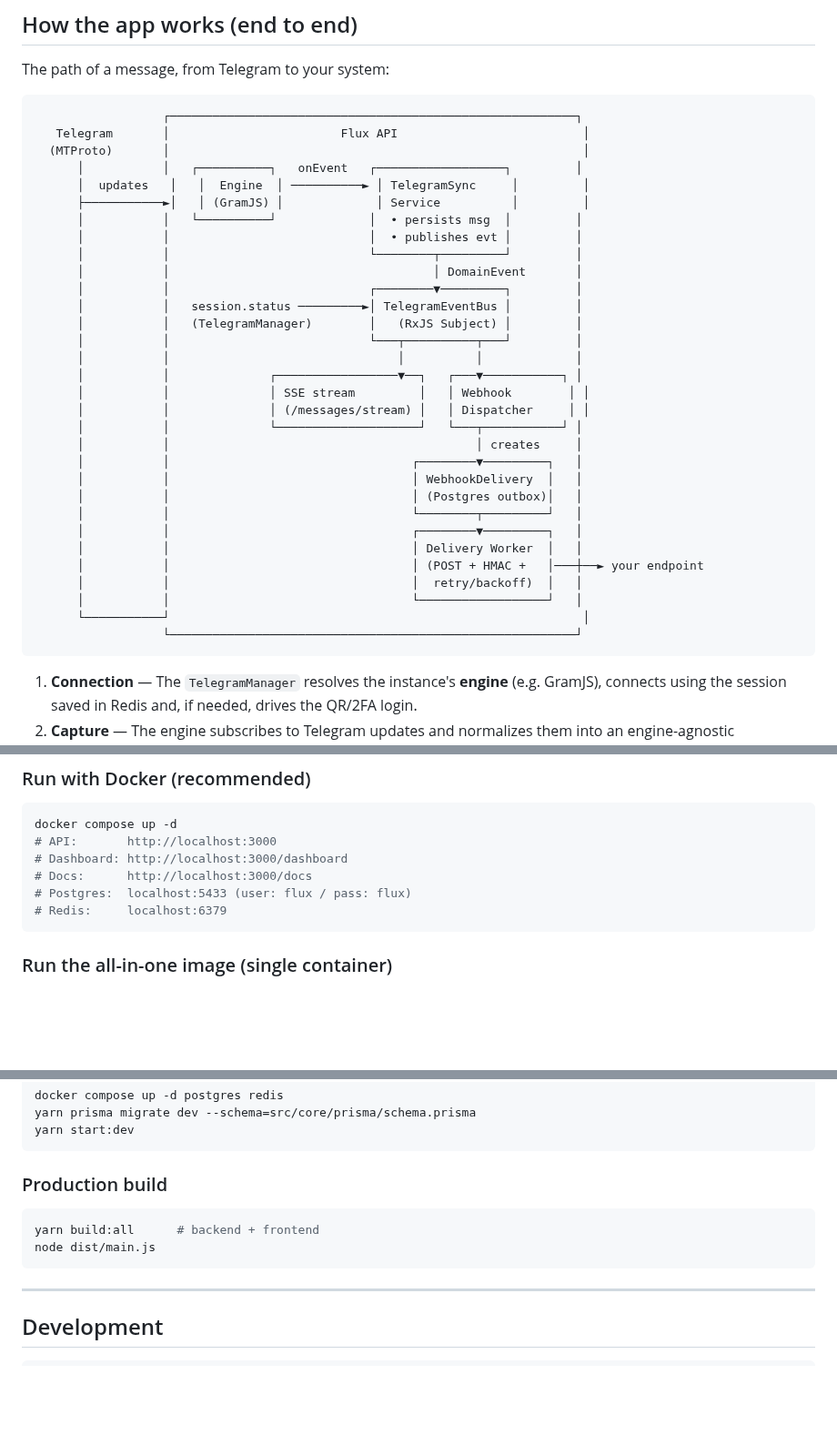
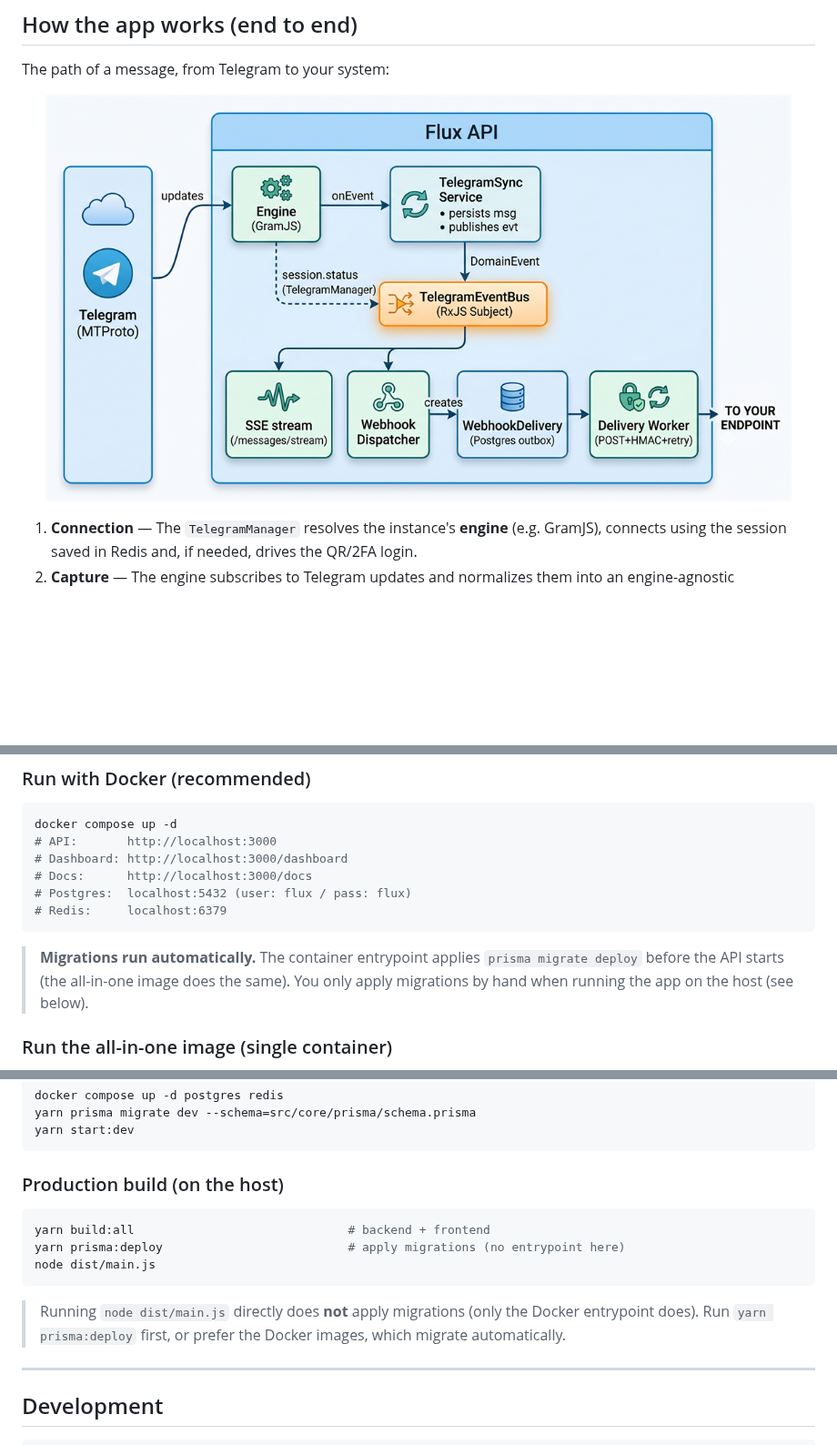
Before and after one commit to PedroL3m0z/Flux-Api, a Markdown page: README.md, 3 parts joined by grey strips. Shown at 91% size. Drawn GitHub-style; pictures changed too: docs/assets/schema.png (added); blank space fills up the shorter version.

````diff
--- a/README.md
+++ b/README.md
@@ -55,39 +55,9 @@ Flux connects one or more Telegram accounts (over MTProto) and turns each one in
 
 The path of a message, from Telegram to your system:
 
-```
-                  ┌─────────────────────────────────────────────────────────┐
-   Telegram       │                        Flux API                          │
-  (MTProto)       │                                                          │
-      │           │   ┌──────────┐   onEvent   ┌──────────────────┐         │
-      │  updates   │   │  Engine  │ ──────────► │ TelegramSync     │         │
-      ├───────────►│   │ (GramJS) │             │ Service          │         │
-      │           │   └──────────┘             │  • persists msg  │         │
-      │           │                            │  • publishes evt │         │
-      │           │                            └────────┬─────────┘         │
-      │           │                                     │ DomainEvent       │
-      │           │                            ┌────────▼─────────┐         │
-      │           │   session.status ─────────►│ TelegramEventBus │         │
-      │           │   (TelegramManager)        │   (RxJS Subject) │         │
-      │           │                            └───┬──────────┬───┘         │
-      │           │                                │          │             │
-      │           │              ┌─────────────────▼──┐   ┌───▼───────────┐ │
-      │           │              │ SSE stream         │   │ Webhook        │ │
-      │           │              │ (/messages/stream) │   │ Dispatcher     │ │
-      │           │              └────────────────────┘   └───┬───────────┘ │
-      │           │                                           │ creates     │
-      │           │                                  ┌────────▼─────────┐   │
-      │           │                                  │ WebhookDelivery  │   │
-      │           │                                  │ (Postgres outbox)│   │
-      │           │                                  └────────┬─────────┘   │
-      │           │                                  ┌────────▼─────────┐   │
-      │           │                                  │ Delivery Worker  │   │
-      │           │                                  │ (POST + HMAC +   │───┼──► your endpoint
-      │           │                                  │  retry/backoff)  │   │
-      │           │                                  └──────────────────┘   │
-      └───────────┘                                                          │
-                  └─────────────────────────────────────────────────────────┘
-```
+<p align="center">
+  <img src="./docs/assets/schema.png" alt="Flux API message flow: Telegram → Engine → TelegramSync → EventBus → SSE / Webhook outbox → your endpoint" width="820" />
+</p>
 
 1. **Connection** — The `TelegramManager` resolves the instance's **engine** (e.g. GramJS), connects using the session saved in Redis and, if needed, drives the QR/2FA login.
 2. **Capture** — The engine subscribes to Telegram updates and normalizes them into an engine-agnostic `NormalizedEvent`, delivered via `onEvent`.
@@ -507,9 +477,14 @@ docker compose up -d
 # API:       http://localhost:3000
 # Dashboard: http://localhost:3000/dashboard
 # Docs:      http://localhost:3000/docs
-# Postgres:  localhost:5433 (user: flux / pass: flux)
+# Postgres:  localhost:5432 (user: flux / pass: flux)
 # Redis:     localhost:6379
 ```
+
+> **Migrations run automatically.** The container entrypoint applies
+> `prisma migrate deploy` before the API starts (the all-in-one image does the
+> same). You only apply migrations by hand when running the app on the host
+> (see below).
 
 ### Run the all-in-one image (single container)
 
@@ -560,12 +535,17 @@ yarn prisma migrate dev --schema=src/core/prisma/schema.prisma
 yarn start:dev
 ```
 
-### Production build
+### Production build (on the host)
 
 ```bash
-yarn build:all      # backend + frontend
+yarn build:all                              # backend + frontend
+yarn prisma:deploy                          # apply migrations (no entrypoint here)
 node dist/main.js
 ```
+
+> Running `node dist/main.js` directly does **not** apply migrations (only the
+> Docker entrypoint does). Run `yarn prisma:deploy` first, or prefer the Docker
+> images, which migrate automatically.
 
 ---
 
````
Also changed, not shown: other parts of README.md (+38 -11 lines).
